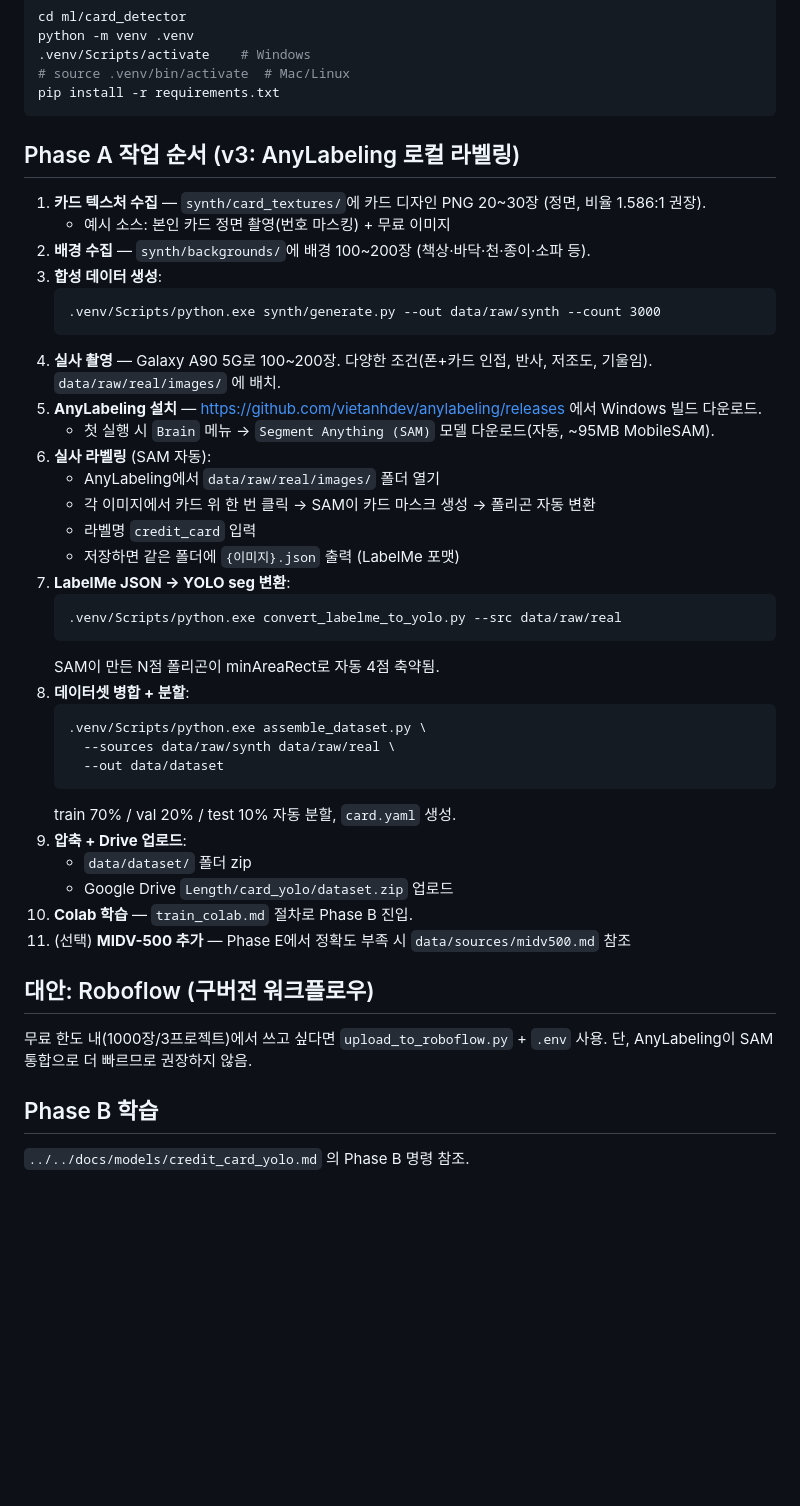
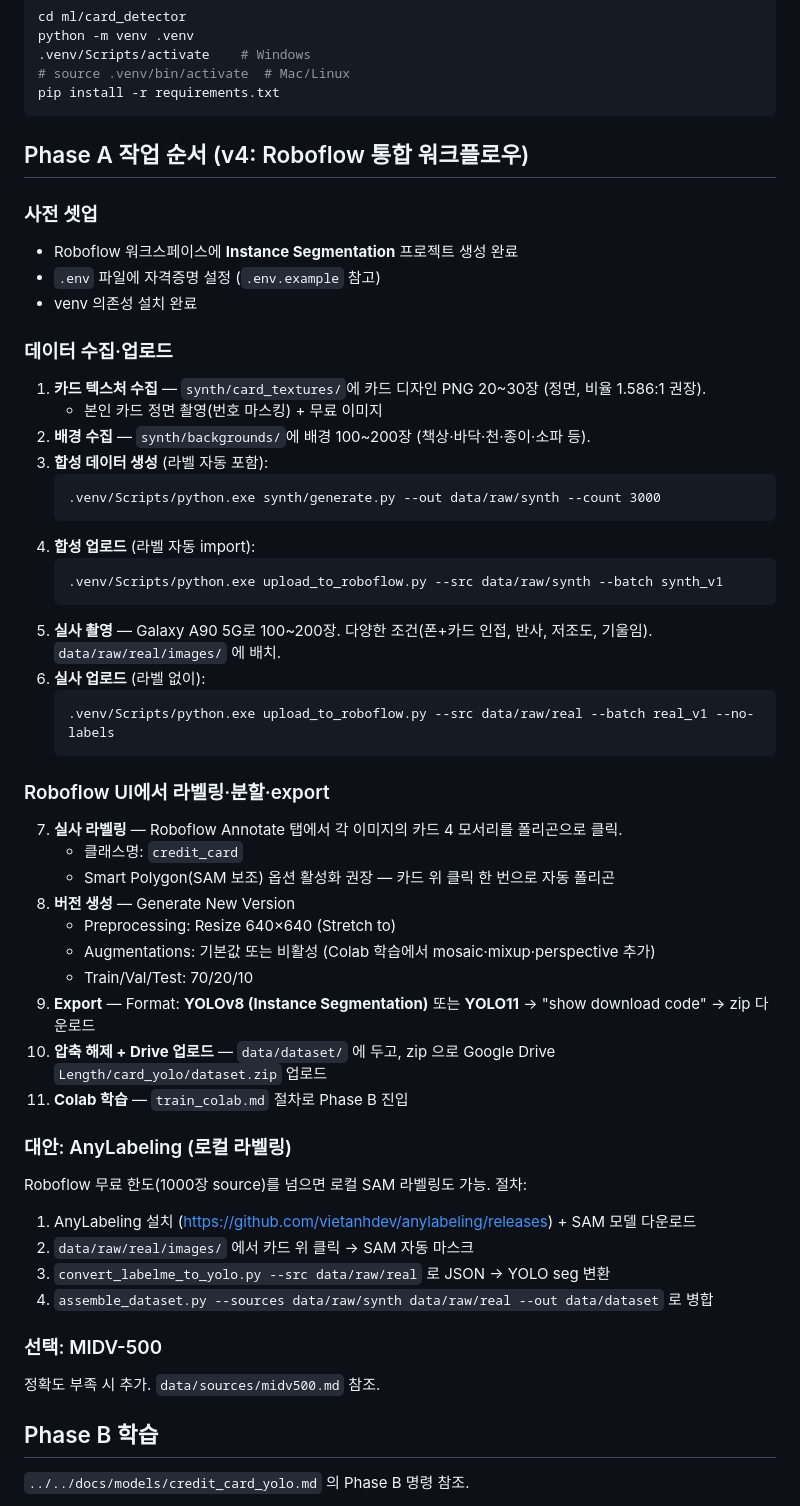
Before and after one commit to simtrue87/Length, a Markdown page: ml/card_detector/README.md, the part around the change. Rendered like a GitHub page; blank space fills up the shorter version.

Commit message:
docs(ml): Phase A 흐름을 Roboflow 통합으로 정리
- README v4: Roboflow 메인 흐름 (합성·실사 업로드 → UI 라벨링 → 버전·export).
  AnyLabeling은 무료 한도 초과 시 폴백으로 유지.
- 결정 34: 라벨링 도구 Roboflow 확정. 자격증명 .env로 분리, smoke test 통과.

Co-Authored-By: Claude Opus 4.7 (1M context) <noreply@anthropic.com>

````diff
--- a/ml/card_detector/README.md
+++ b/ml/card_detector/README.md
@@ -31,44 +31,53 @@ python -m venv .venv
 pip install -r requirements.txt
 ```
 
-## Phase A 작업 순서 (v3: AnyLabeling 로컬 라벨링)
+## Phase A 작업 순서 (v4: Roboflow 통합 워크플로우)
 
+### 사전 셋업
+- Roboflow 워크스페이스에 **Instance Segmentation** 프로젝트 생성 완료
+- `.env` 파일에 자격증명 설정 (`.env.example` 참고)
+- venv 의존성 설치 완료
+
+### 데이터 수집·업로드
 1. **카드 텍스처 수집** — `synth/card_textures/`에 카드 디자인 PNG 20~30장 (정면, 비율 1.586:1 권장).
-   - 예시 소스: 본인 카드 정면 촬영(번호 마스킹) + 무료 이미지
+   - 본인 카드 정면 촬영(번호 마스킹) + 무료 이미지
 2. **배경 수집** — `synth/backgrounds/`에 배경 100~200장 (책상·바닥·천·종이·소파 등).
-3. **합성 데이터 생성**:
+3. **합성 데이터 생성** (라벨 자동 포함):
    ```
    .venv/Scripts/python.exe synth/generate.py --out data/raw/synth --count 3000
    ```
-4. **실사 촬영** — Galaxy A90 5G로 100~200장. 다양한 조건(폰+카드 인접, 반사, 저조도, 기울임).
+4. **합성 업로드** (라벨 자동 import):
+   ```
+   .venv/Scripts/python.exe upload_to_roboflow.py --src data/raw/synth --batch synth_v1
+   ```
+5. **실사 촬영** — Galaxy A90 5G로 100~200장. 다양한 조건(폰+카드 인접, 반사, 저조도, 기울임).
    `data/raw/real/images/` 에 배치.
-5. **AnyLabeling 설치** — https://github.com/vietanhdev/anylabeling/releases 에서 Windows 빌드 다운로드.
-   - 첫 실행 시 `Brain` 메뉴 → `Segment Anything (SAM)` 모델 다운로드(자동, ~95MB MobileSAM).
-6. **실사 라벨링** (SAM 자동):
-   - AnyLabeling에서 `data/raw/real/images/` 폴더 열기
-   - 각 이미지에서 카드 위 한 번 클릭 → SAM이 카드 마스크 생성 → 폴리곤 자동 변환
-   - 라벨명 `credit_card` 입력
-   - 저장하면 같은 폴더에 `{이미지}.json` 출력 (LabelMe 포맷)
-7. **LabelMe JSON → YOLO seg 변환**:
+6. **실사 업로드** (라벨 없이):
    ```
-   .venv/Scripts/python.exe convert_labelme_to_yolo.py --src data/raw/real
+   .venv/Scripts/python.exe upload_to_roboflow.py --src data/raw/real --batch real_v1 --no-labels
    ```
-   SAM이 만든 N점 폴리곤이 minAreaRect로 자동 4점 축약됨.
-8. **데이터셋 병합 + 분할**:
-   ```
-   .venv/Scripts/python.exe assemble_dataset.py \
-     --sources data/raw/synth data/raw/real \
-     --out data/dataset
-   ```
-   train 70% / val 20% / test 10% 자동 분할, `card.yaml` 생성.
-9. **압축 + Drive 업로드**:
-   - `data/dataset/` 폴더 zip
-   - Google Drive `Length/card_yolo/dataset.zip` 업로드
-10. **Colab 학습** — `train_colab.md` 절차로 Phase B 진입.
-11. (선택) **MIDV-500 추가** — Phase E에서 정확도 부족 시 `data/sources/midv500.md` 참조
 
-## 대안: Roboflow (구버전 워크플로우)
-무료 한도 내(1000장/3프로젝트)에서 쓰고 싶다면 `upload_to_roboflow.py` + `.env` 사용. 단, AnyLabeling이 SAM 통합으로 더 빠르므로 권장하지 않음.
+### Roboflow UI에서 라벨링·분할·export
+7. **실사 라벨링** — Roboflow Annotate 탭에서 각 이미지의 카드 4 모서리를 폴리곤으로 클릭.
+   - 클래스명: `credit_card`
+   - Smart Polygon(SAM 보조) 옵션 활성화 권장 — 카드 위 클릭 한 번으로 자동 폴리곤
+8. **버전 생성** — Generate New Version
+   - Preprocessing: Resize 640×640 (Stretch to)
+   - Augmentations: 기본값 또는 비활성 (Colab 학습에서 mosaic·mixup·perspective 추가)
+   - Train/Val/Test: 70/20/10
+9. **Export** — Format: **YOLOv8 (Instance Segmentation)** 또는 **YOLO11** → "show download code" → zip 다운로드
+10. **압축 해제 + Drive 업로드** — `data/dataset/` 에 두고, zip 으로 Google Drive `Length/card_yolo/dataset.zip` 업로드
+11. **Colab 학습** — `train_colab.md` 절차로 Phase B 진입
+
+### 대안: AnyLabeling (로컬 라벨링)
+Roboflow 무료 한도(1000장 source)를 넘으면 로컬 SAM 라벨링도 가능. 절차:
+1. AnyLabeling 설치 (https://github.com/vietanhdev/anylabeling/releases) + SAM 모델 다운로드
+2. `data/raw/real/images/` 에서 카드 위 클릭 → SAM 자동 마스크
+3. `convert_labelme_to_yolo.py --src data/raw/real` 로 JSON → YOLO seg 변환
+4. `assemble_dataset.py --sources data/raw/synth data/raw/real --out data/dataset` 로 병합
+
+### 선택: MIDV-500
+정확도 부족 시 추가. `data/sources/midv500.md` 참조.
 
 ## Phase B 학습
 
````
Also changed, not shown: docs/context-notes.md (+8 -0 lines).
